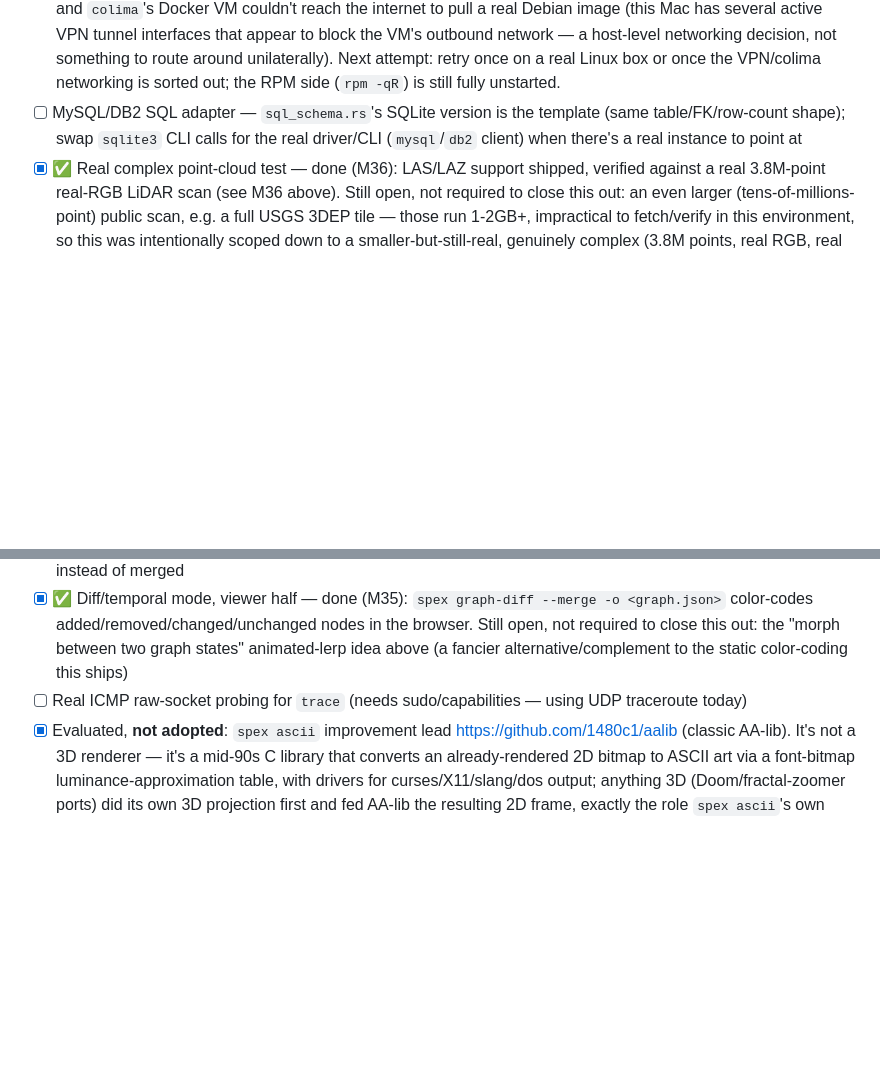
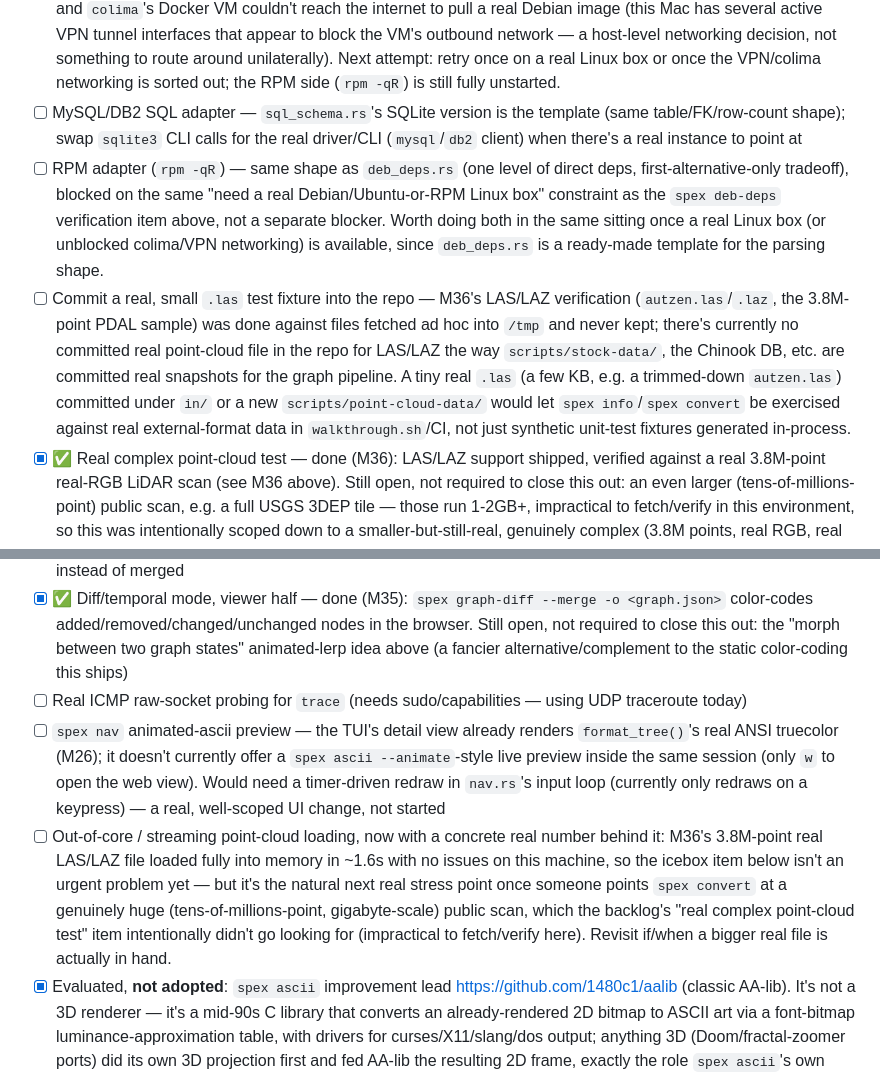
Before and after one commit to tronicum/stardate, a Markdown page: spex/TODOs.md, 2 parts joined by grey strips. Drawn GitHub-style; blank space fills up the shorter version.

Commit message:
Plan four new well-scoped backlog items (docs only, no code change)
- RPM adapter, explicitly cross-referenced as blocked on the same
  real-Linux-box constraint as the deb-deps verification item, not a
  separate blocker - deb_deps.rs is a ready-made template once unblocked.
- Commit a real small .las test fixture into the repo - M36's
  verification used files fetched ad hoc into /tmp, never kept; there's
  no committed real point-cloud file for LAS/LAZ the way the graph
  pipeline's real-data snapshots (stock prices, Chinook DB, ...) are.
- spex nav animated-ascii preview - needs a timer-driven redraw in
  nav.rs's input loop, which today only redraws on keypress.
- Out-of-core/streaming point-cloud loading, now with a concrete real
  number behind it (M36's 3.8M-point file loaded in ~1.6s, no issues
  yet) rather than a purely speculative icebox entry.

Co-Authored-By: Claude Sonnet 5 <noreply@anthropic.com>

```diff
--- a/spex/TODOs.md
+++ b/spex/TODOs.md
@@ -121,6 +121,8 @@ Apply this standard to new demos by default (stock-price, Kevin Bacon movie-cast
 ### Doing / next up
 - [ ] 🟡 **`spex deb-deps` — verify against a real live Debian/Ubuntu system.** Code (`crates/spex-cli/src/deb_deps.rs`) shells out to real `dpkg -s`, one level of direct deps via the `Depends:` field, real installed size (KB) driving color, first `|`-alternative kept per dep (same tradeoff as `sql-schema`'s first-FK rule) — unit tests pass against a realistic hand-written `dpkg -s curl` sample, but this machine is macOS with no `dpkg` on PATH, and `colima`'s Docker VM couldn't reach the internet to pull a real Debian image (this Mac has several active VPN tunnel interfaces that appear to block the VM's outbound network — a host-level networking decision, not something to route around unilaterally). Next attempt: retry once on a real Linux box or once the VPN/colima networking is sorted out; the RPM side (`rpm -qR`) is still fully unstarted.
 - [ ] MySQL/DB2 SQL adapter — `sql_schema.rs`'s SQLite version is the template (same table/FK/row-count shape); swap `sqlite3` CLI calls for the real driver/CLI (`mysql`/`db2` client) when there's a real instance to point at
+- [ ] RPM adapter (`rpm -qR`) — same shape as `deb_deps.rs` (one level of direct deps, first-alternative-only tradeoff), blocked on the same "need a real Debian/Ubuntu-or-RPM Linux box" constraint as the `spex deb-deps` verification item above, not a separate blocker. Worth doing both in the same sitting once a real Linux box (or unblocked colima/VPN networking) is available, since `deb_deps.rs` is a ready-made template for the parsing shape.
+- [ ] Commit a real, small `.las` test fixture into the repo — M36's LAS/LAZ verification (`autzen.las`/`.laz`, the 3.8M-point PDAL sample) was done against files fetched ad hoc into `/tmp` and never kept; there's currently no committed real point-cloud file in the repo for LAS/LAZ the way `scripts/stock-data/`, the Chinook DB, etc. are committed real snapshots for the graph pipeline. A tiny real `.las` (a few KB, e.g. a trimmed-down `autzen.las`) committed under `in/` or a new `scripts/point-cloud-data/` would let `spex info`/`spex convert` be exercised against real external-format data in `walkthrough.sh`/CI, not just synthetic unit-test fixtures generated in-process.
 - [x] ✅ Real complex point-cloud test — done (M36): LAS/LAZ support shipped, verified against a real 3.8M-point real-RGB LiDAR scan (see M36 above). Still open, not required to close this out: an even larger (tens-of-millions-point) public scan, e.g. a full USGS 3DEP tile — those run 1-2GB+, impractical to fetch/verify in this environment, so this was intentionally scoped down to a smaller-but-still-real, genuinely complex (3.8M points, real RGB, real terrain/building shapes) public sample instead
 - [ ] LEGO/Klemmbaustein price-history side of the "Baumeister" spark idea still open — the Big Mac Index (M17, below) covers the burger half in a single US chain. Checked brickinsights.com/statistics/ppp: its chart data isn't in the static HTML (client-side rendered, likely fetched from their own internal API) — unlike the Big Mac Index (openly published on GitHub) or Alpha Vantage (a real public API), reverse-engineering a commercial hobbyist site's internal endpoint to scrape its chart data raises data-reuse/ToS questions worth asking the user about rather than deciding unilaterally, so paused here rather than pursued further. Worth trying instead: Rebrickable's open API/dataset (LEGO set catalog data, may not include historical price though) or a proper Kaggle/GitHub-hosted LEGO price dataset with a clear open license. Also: the "single then parallel" step (multiple countries/series side by side) is still open for both this and the stock-price demo
 
@@ -137,6 +139,8 @@ Apply this standard to new demos by default (stock-price, Kevin Bacon movie-cast
 - [ ] DAG/shared-dependency merging — `Graph` is tree-only today, so a package used by two things gets duplicated instead of merged
 - [x] ✅ Diff/temporal mode, viewer half — done (M35): `spex graph-diff --merge -o <graph.json>` color-codes added/removed/changed/unchanged nodes in the browser. Still open, not required to close this out: the "morph between two graph states" animated-lerp idea above (a fancier alternative/complement to the static color-coding this ships)
 - [ ] Real ICMP raw-socket probing for `trace` (needs sudo/capabilities — using UDP traceroute today)
+- [ ] `spex nav` animated-ascii preview — the TUI's detail view already renders `format_tree()`'s real ANSI truecolor (M26); it doesn't currently offer a `spex ascii --animate`-style live preview inside the same session (only `w` to open the web view). Would need a timer-driven redraw in `nav.rs`'s input loop (currently only redraws on a keypress) — a real, well-scoped UI change, not started
+- [ ] Out-of-core / streaming point-cloud loading, now with a concrete real number behind it: M36's 3.8M-point real LAS/LAZ file loaded fully into memory in ~1.6s with no issues on this machine, so the icebox item below isn't an urgent problem yet — but it's the natural next real stress point once someone points `spex convert` at a genuinely huge (tens-of-millions-point, gigabyte-scale) public scan, which the backlog's "real complex point-cloud test" item intentionally didn't go looking for (impractical to fetch/verify here). Revisit if/when a bigger real file is actually in hand.
 - [x] Evaluated, **not adopted**: `spex ascii` improvement lead https://github.com/1480c1/aalib (classic AA-lib). It's not a 3D renderer — it's a mid-90s C library that converts an already-rendered 2D bitmap to ASCII art via a font-bitmap luminance-approximation table, with drivers for curses/X11/slang/dos output; anything 3D (Doom/fractal-zoomer ports) did its own 3D projection first and fed AA-lib the resulting 2D frame, exactly the role `spex ascii`'s own pinhole-camera-projection step already plays. Its core renderer is also monochrome (predates ANSI truecolor terminals); `spex ascii` already emits full per-cell ANSI truecolor, which AA-lib doesn't. Adopting it would mean an FFI dependency on an unmaintained C library for strictly less capability than the existing pure-Rust implementation already has — not worth it. Closing the lead rather than leaving it open.
 
 ### Icebox (from `spex-tiler`'s known limits — not urgent)
```
